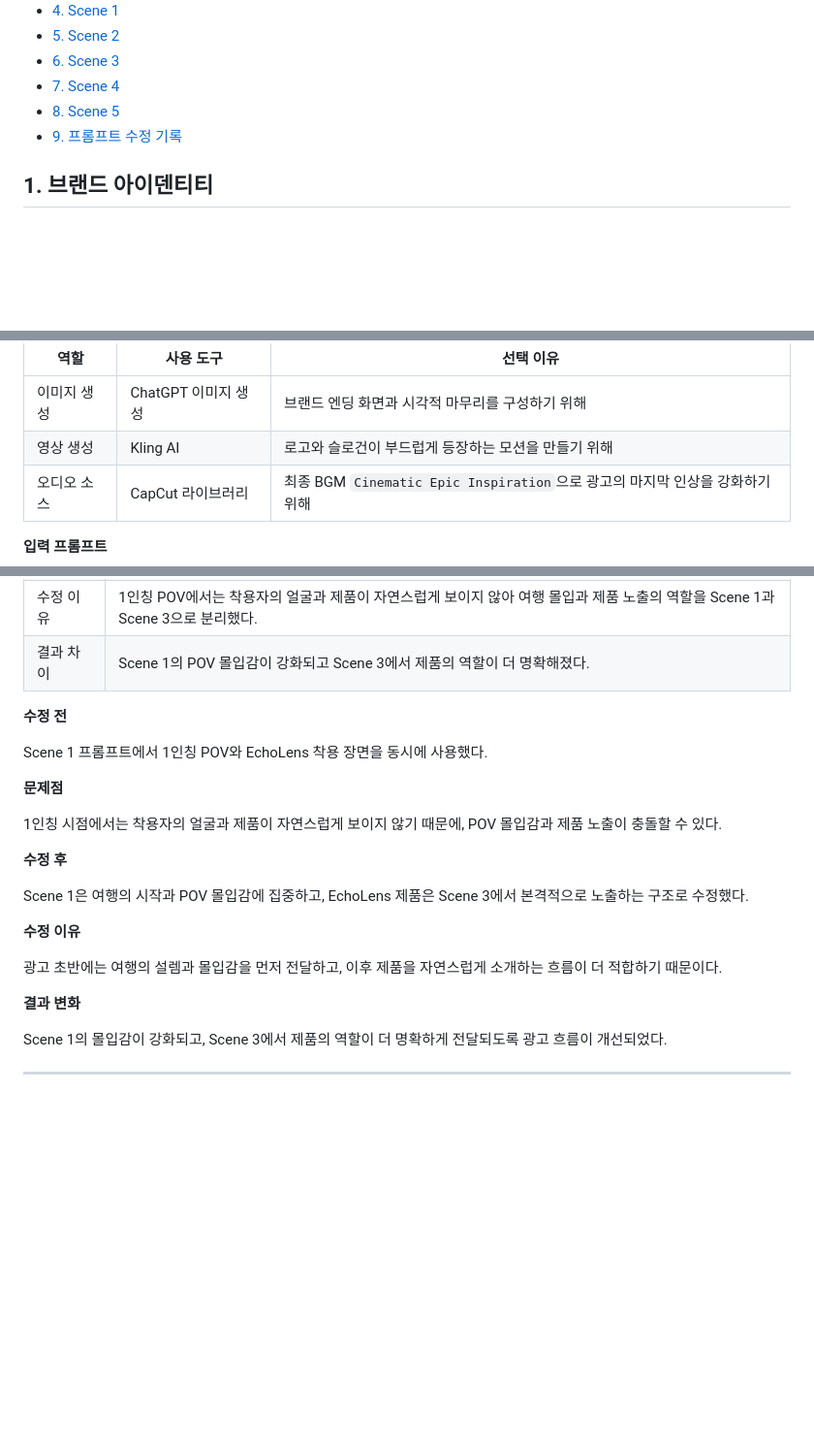
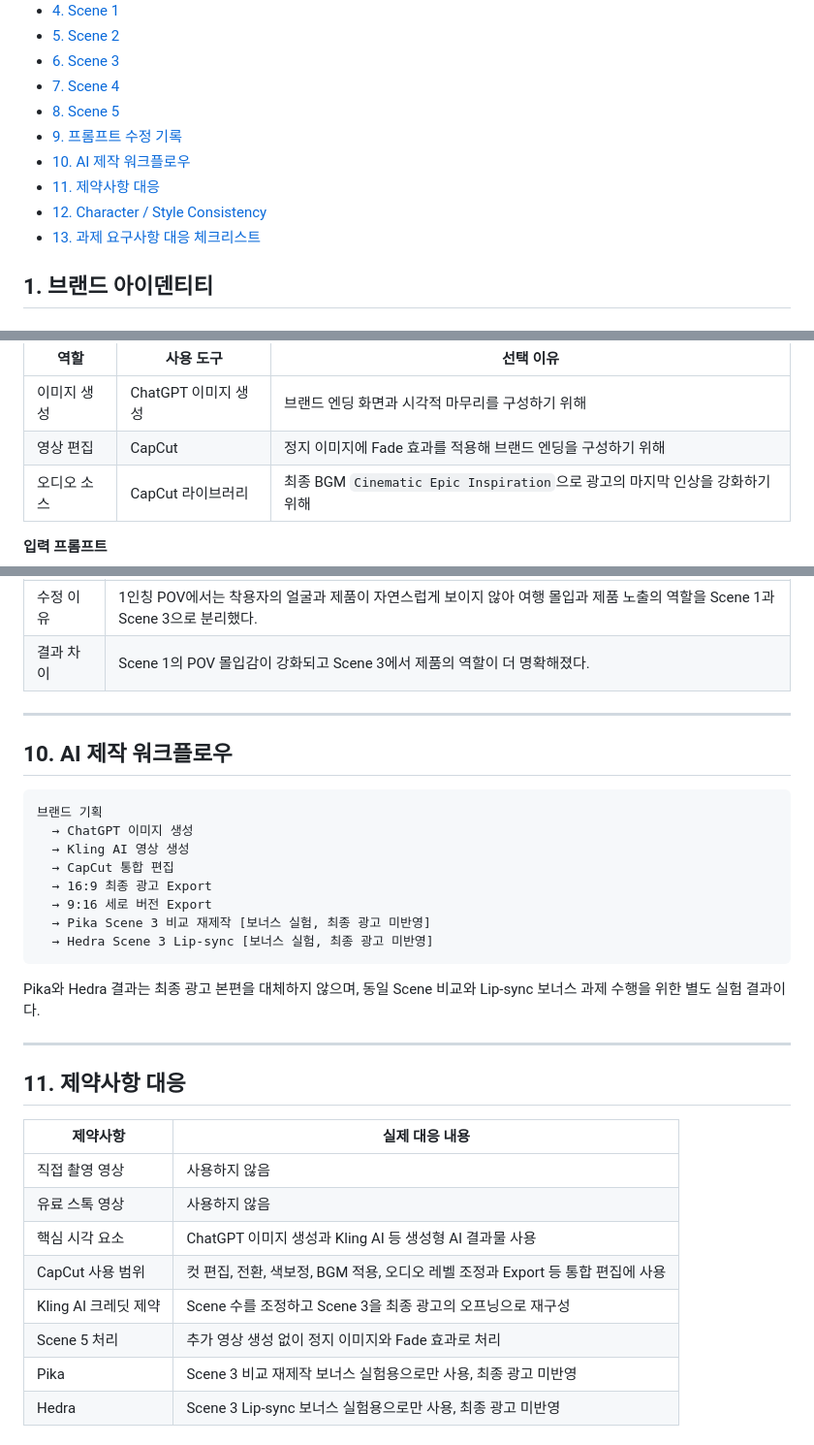
Before and after one commit to inyoung7-lab/ia-codyssey, a Markdown page: 미션02_GenAI_기초2_멀티모달_콘텐츠_제작/01_스토리보드_기획/EchoLens_스토리보드.md, 3 parts joined by grey strips. Shown at 97% size. Rendered like a GitHub page; blank space fills up the shorter version.

````diff
--- a/미션02_GenAI_기초2_멀티모달_콘텐츠_제작/01_스토리보드_기획/EchoLens_스토리보드.md
+++ b/미션02_GenAI_기초2_멀티모달_콘텐츠_제작/01_스토리보드_기획/EchoLens_스토리보드.md
@@ -11,6 +11,10 @@
 - [7. Scene 4](#7-scene-4)
 - [8. Scene 5](#8-scene-5)
 - [9. 프롬프트 수정 기록](#9-프롬프트-수정-기록)
+- [10. AI 제작 워크플로우](#10-ai-제작-워크플로우)
+- [11. 제약사항 대응](#11-제약사항-대응)
+- [12. Character / Style Consistency](#12-character--style-consistency)
+- [13. 과제 요구사항 대응 체크리스트](#13-과제-요구사항-대응-체크리스트)
 
 ## 1. 브랜드 아이덴티티
 
@@ -488,7 +515,7 @@ EchoLens 브랜드와 슬로건을 각인시킨다.
 | 역할 | 사용 도구 | 선택 이유 |
 |---|---|---|
 | 이미지 생성 | ChatGPT 이미지 생성 | 브랜드 엔딩 화면과 시각적 마무리를 구성하기 위해 |
-| 영상 생성 | Kling AI | 로고와 슬로건이 부드럽게 등장하는 모션을 만들기 위해 |
+| 영상 편집 | CapCut | 정지 이미지에 Fade 효과를 적용해 브랜드 엔딩을 구성하기 위해 |
 | 오디오 소스 | CapCut 라이브러리 | 최종 BGM `Cinematic Epic Inspiration`으로 광고의 마지막 인상을 강화하기 위해 |
 
 **입력 프롬프트**
@@ -527,24 +554,35 @@ Scene 5는 별도 영상을 추가 생성하지 않고 CapCut에서 정지 이
 | 수정 이유 | 1인칭 POV에서는 착용자의 얼굴과 제품이 자연스럽게 보이지 않아 여행 몰입과 제품 노출의 역할을 Scene 1과 Scene 3으로 분리했다. |
 | 결과 차이 | Scene 1의 POV 몰입감이 강화되고 Scene 3에서 제품의 역할이 더 명확해졌다. |
 
-**수정 전**
+---
 
-Scene 1 프롬프트에서 1인칭 POV와 EchoLens 착용 장면을 동시에 사용했다.
+## 10. AI 제작 워크플로우
 
-**문제점**
+```text
+브랜드 기획
+  → ChatGPT 이미지 생성
+  → Kling AI 영상 생성
+  → CapCut 통합 편집
+  → 16:9 최종 광고 Export
+  → 9:16 세로 버전 Export
+  → Pika Scene 3 비교 재제작 [보너스 실험, 최종 광고 미반영]
+  → Hedra Scene 3 Lip-sync [보너스 실험, 최종 광고 미반영]
+```
 
-1인칭 시점에서는 착용자의 얼굴과 제품이 자연스럽게 보이지 않기 때문에, POV 몰입감과 제품 노출이 충돌할 수 있다.
-
-**수정 후**
-
-Scene 1은 여행의 시작과 POV 몰입감에 집중하고, EchoLens 제품은 Scene 3에서 본격적으로 노출하는 구조로 수정했다.
-
-**수정 이유**
-
-광고 초반에는 여행의 설렘과 몰입감을 먼저 전달하고, 이후 제품을 자연스럽게 소개하는 흐름이 더 적합하기 때문이다.
-
-**결과 변화**
-
-Scene 1의 몰입감이 강화되고, Scene 3에서 제품의 역할이 더 명확하게 전달되도록 광고 흐름이 개선되었다.
+Pika와 Hedra 결과는 최종 광고 본편을 대체하지 않으며, 동일 Scene 비교와 Lip-sync 보너스 과제 수행을 위한 별도 실험 결과이다.
 
 ---
+
+## 11. 제약사항 대응
+
+| 제약사항 | 실제 대응 내용 |
+|---|---|
+| 직접 촬영 영상 | 사용하지 않음 |
+| 유료 스톡 영상 | 사용하지 않음 |
+| 핵심 시각 요소 | ChatGPT 이미지 생성과 Kling AI 등 생성형 AI 결과물 사용 |
+| CapCut 사용 범위 | 컷 편집, 전환, 색보정, BGM 적용, 오디오 레벨 조정과 Export 등 통합 편집에 사용 |
+| Kling AI 크레딧 제약 | Scene 수를 조정하고 Scene 3을 최종 광고의 오프닝으로 재구성 |
+| Scene 5 처리 | 추가 영상 생성 없이 정지 이미지와 Fade 효과로 처리 |
+| Pika | Scene 3 비교 재제작 보너스 실험용으로만 사용, 최종 광고 미반영 |
+| Hedra | Scene 3 Lip-sync 보너스 실험용으로만 사용, 최종 광고 미반영 |
+
````
Also changed, not shown: other parts of 미션02_GenAI_기초2_멀티모달_콘텐츠_제작/01_스토리보드_기획/EchoLens_스토리보드.md (+49 -0 lines).
